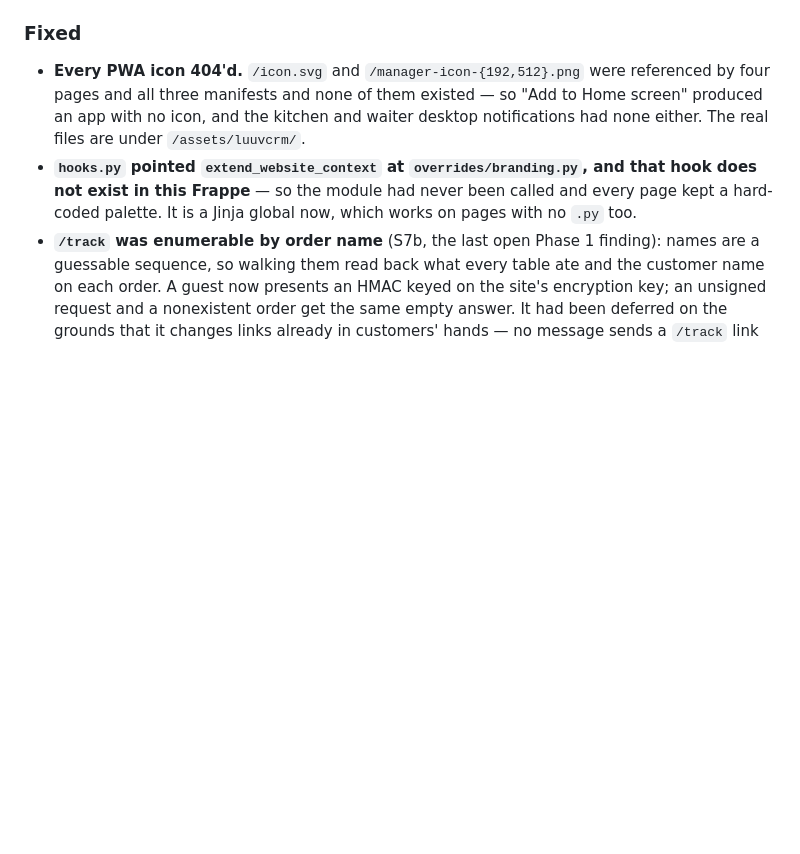
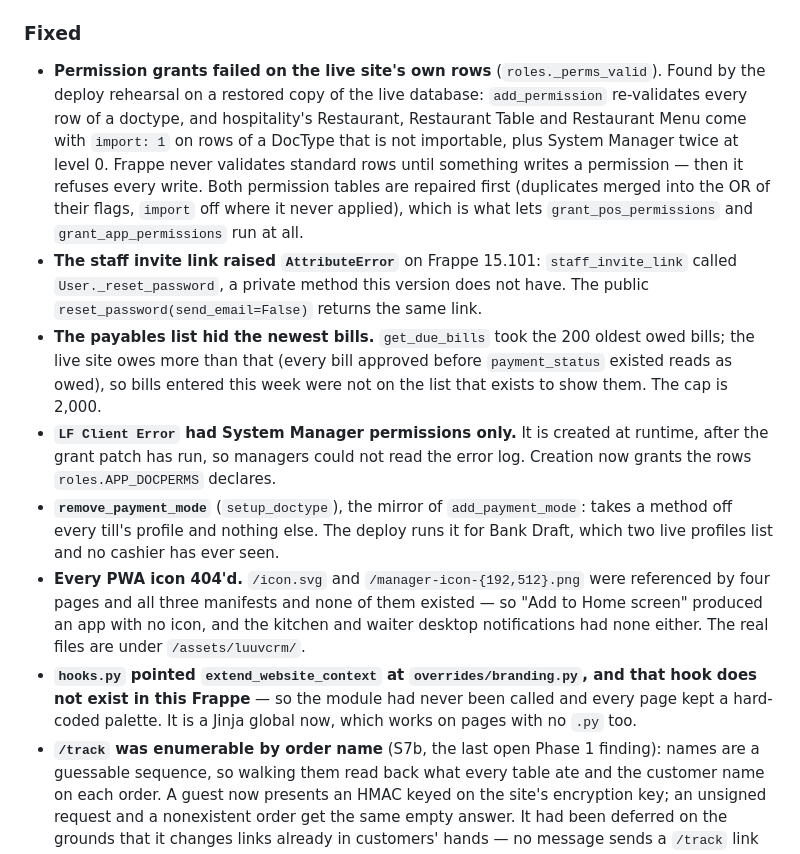
Before and after one commit to bizveen/luuvfryxo, a Markdown page: CHANGELOG.md, the part around the change. Rendered like a GitHub page; blank space fills up the shorter version.

Commit message:
docs(changelog): what the rehearsal found on a copy of the live site
Co-Authored-By: Claude Fable 5.1 <noreply@anthropic.com>
Claude-Session: https://claude.ai/code/session_01HsR5a1bR2LxEE6MsbcXWSL

```diff
--- a/CHANGELOG.md
+++ b/CHANGELOG.md
@@ -29,6 +29,11 @@
 - **`/app2`** — a second copy of Frappe Desk, added when `www/app.py` (the customer PWA) sat on `/app` and shadowed Desk. That file is long gone, and `/app2` was only ever half-wired: the `website_route_rules` and `on_session_creation` hooks its own docstring says it needs were never added, so `redirect_desk_login` never ran and `/app2/<doctype>` 404'd. Dropped from `KNOWN_APPS` with it.
 
 ### Fixed
+- **Permission grants failed on the live site's own rows** (`roles._perms_valid`). Found by the deploy rehearsal on a restored copy of the live database: `add_permission` re-validates every row of a doctype, and hospitality's Restaurant, Restaurant Table and Restaurant Menu come with `import: 1` on rows of a DocType that is not importable, plus System Manager twice at level 0. Frappe never validates standard rows until something writes a permission — then it refuses every write. Both permission tables are repaired first (duplicates merged into the OR of their flags, `import` off where it never applied), which is what lets `grant_pos_permissions` and `grant_app_permissions` run at all.
+- **The staff invite link raised `AttributeError`** on Frappe 15.101: `staff_invite_link` called `User._reset_password`, a private method this version does not have. The public `reset_password(send_email=False)` returns the same link.
+- **The payables list hid the newest bills.** `get_due_bills` took the 200 oldest owed bills; the live site owes more than that (every bill approved before `payment_status` existed reads as owed), so bills entered this week were not on the list that exists to show them. The cap is 2,000.
+- **`LF Client Error` had System Manager permissions only.** It is created at runtime, after the grant patch has run, so managers could not read the error log. Creation now grants the rows `roles.APP_DOCPERMS` declares.
+- **`remove_payment_mode`** (`setup_doctype`), the mirror of `add_payment_mode`: takes a method off every till's profile and nothing else. The deploy runs it for Bank Draft, which two live profiles list and no cashier has ever seen.
 - **Every PWA icon 404'd.** `/icon.svg` and `/manager-icon-{192,512}.png` were referenced by four pages and all three manifests and none of them existed — so "Add to Home screen" produced an app with no icon, and the kitchen and waiter desktop notifications had none either. The real files are under `/assets/luuvcrm/`.
 - **`hooks.py` pointed `extend_website_context` at `overrides/branding.py`, and that hook does not exist in this Frappe** — so the module had never been called and every page kept a hard-coded palette. It is a Jinja global now, which works on pages with no `.py` too.
 - **`/track` was enumerable by order name** (S7b, the last open Phase 1 finding): names are a guessable sequence, so walking them read back what every table ate and the customer name on each order. A guest now presents an HMAC keyed on the site's encryption key; an unsigned request and a nonexistent order get the same empty answer. It had been deferred on the grounds that it changes links already in customers' hands — no message sends a `/track` link at all.
```
